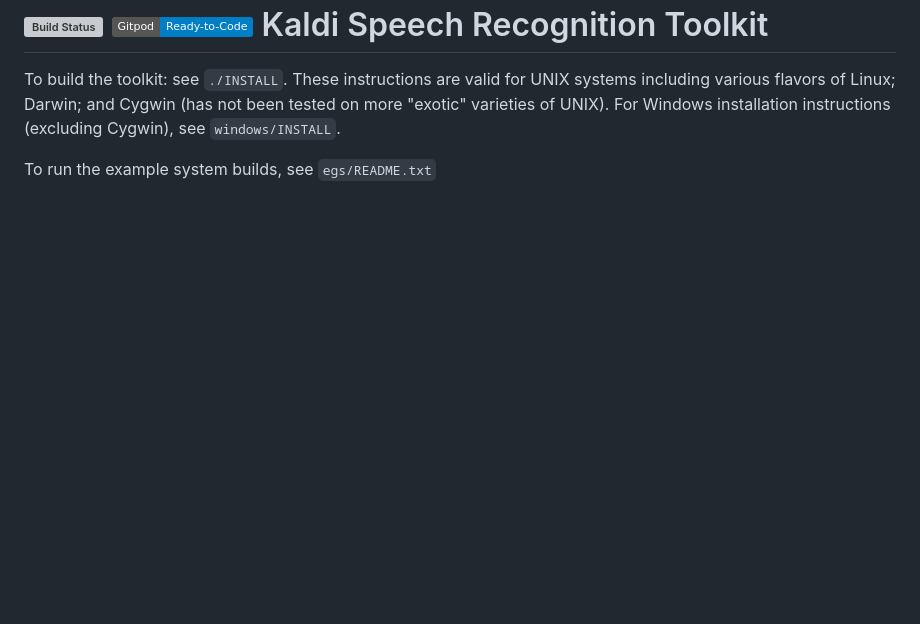
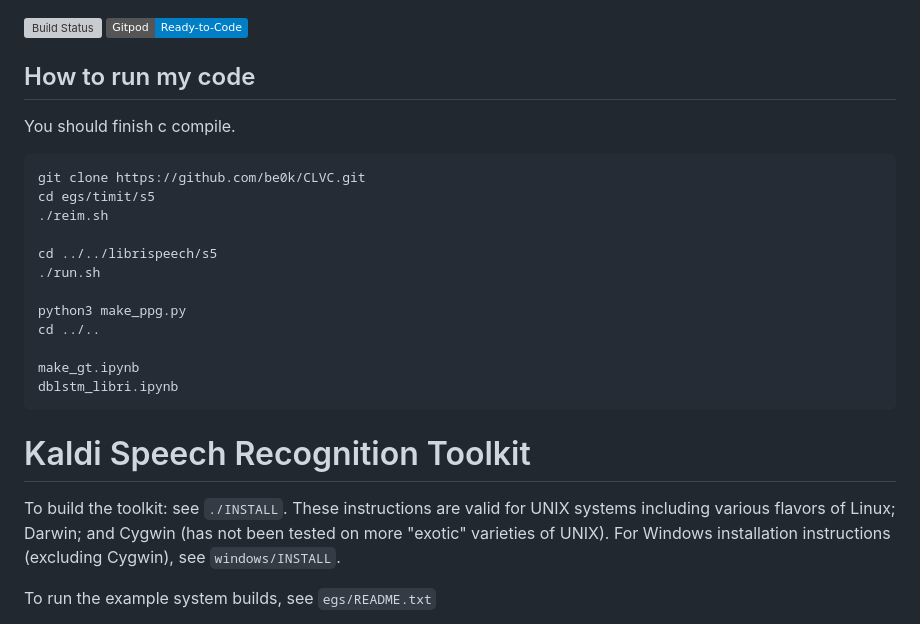
Before and after one commit to be0k/CLVC, a Markdown page: README.md, the part around the change. Drawn GitHub-style; badges without logos; blank space fills up the shorter version; grey boxes are pictures that could not be loaded.

````diff
--- a/README.md
+++ b/README.md
@@ -1,5 +1,26 @@
 [![Build Status](https://travis-ci.com/kaldi-asr/kaldi.svg?branch=master)](https://travis-ci.com/kaldi-asr/kaldi)
 [![Gitpod Ready-to-Code](https://img.shields.io/badge/Gitpod-Ready--to--Code-blue?logo=gitpod)](https://gitpod.io/#https://github.com/kaldi-asr/kaldi)
+
+
+## How to run my code
+
+You should finish c compile.
+```
+git clone https://github.com/be0k/CLVC.git
+cd egs/timit/s5
+./reim.sh
+
+cd ../../librispeech/s5
+./run.sh
+
+python3 make_ppg.py
+cd ../..
+
+make_gt.ipynb
+dblstm_libri.ipynb
+```
+
+
 Kaldi Speech Recognition Toolkit
 ================================
 
````
